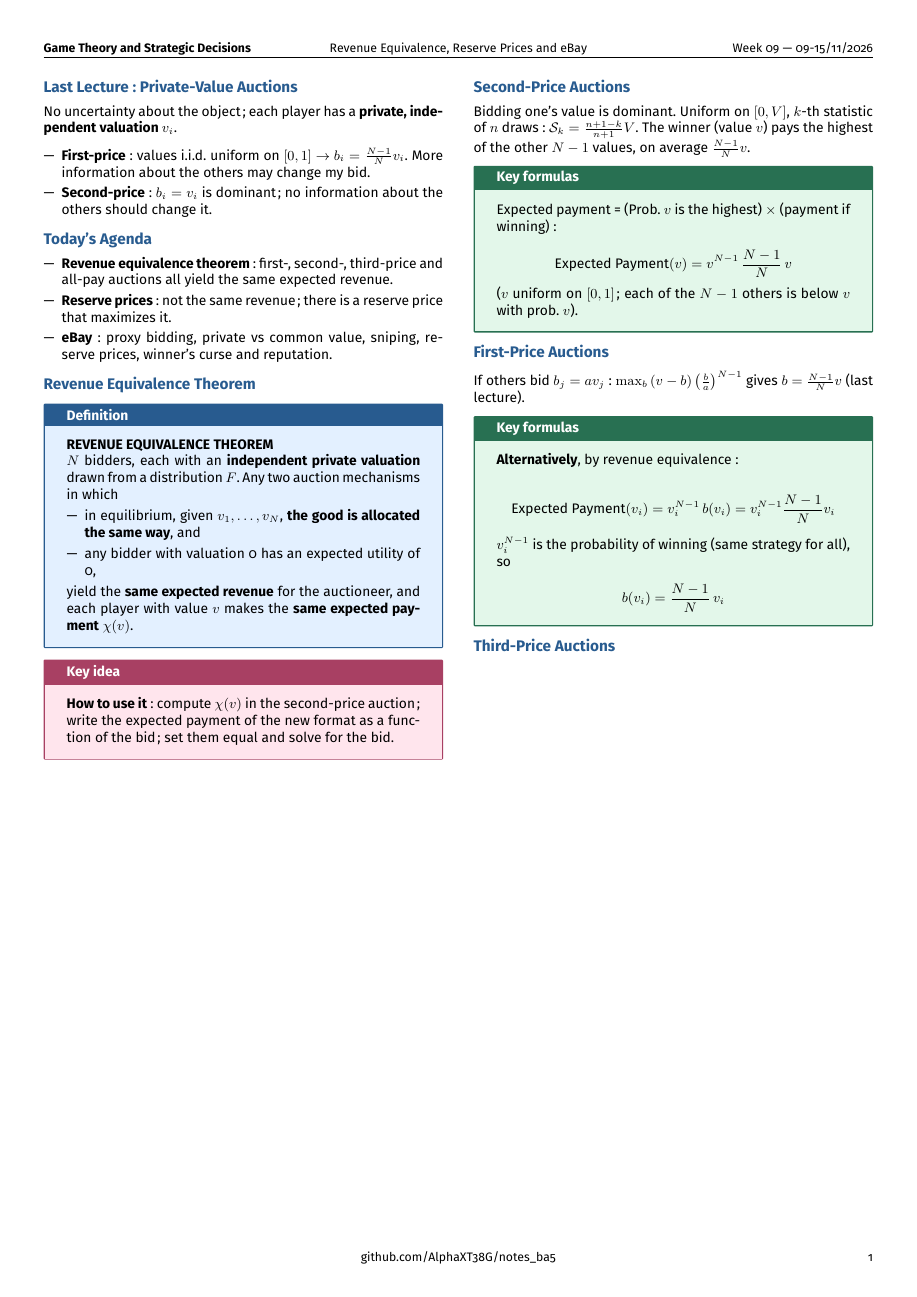
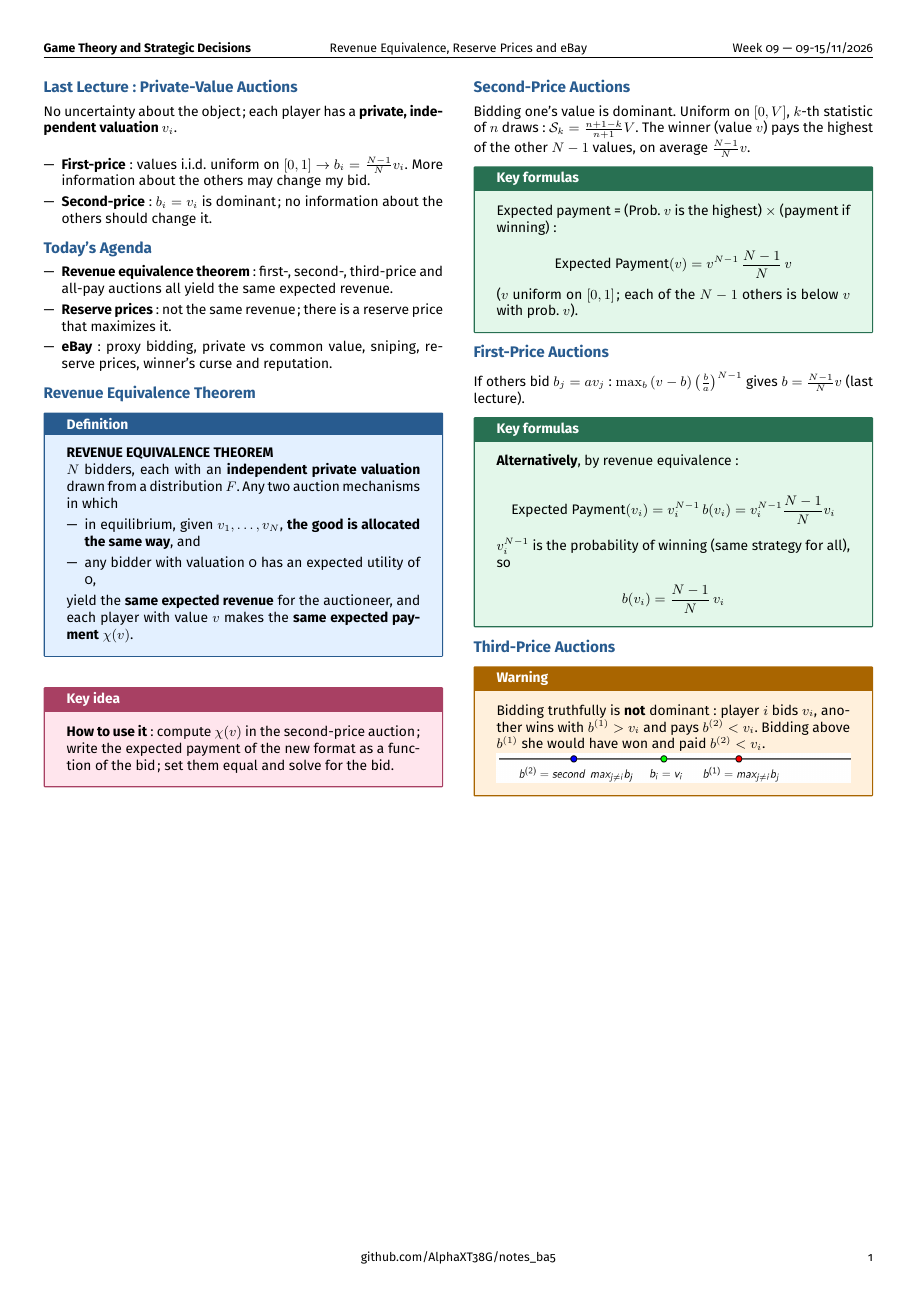
Before and after one commit to AlphaXT38G/notes_ba5, a LaTeX document (gametheory/week/week09.tex): the whole page. Compiled offline with pdfLaTeX.

Commit message:
feat(gametheory-week09): add the warning on Third-Price Auctions

```diff
--- a/gametheory/week/week09.tex
+++ b/gametheory/week/week09.tex
@@ -358,6 +358,17 @@
 \section{Third-Price Auctions}
 
 
+\begin{warning}
+
+Bidding truthfully is \textbf{not} dominant: player $i$ bids $v_i$, another wins with
+$b^{(1)} > v_i$ and pays $b^{(2)} < v_i$. Bidding above $b^{(1)}$ she would have won and paid
+$b^{(2)} < v_i$.
+
+\includegraphics[width=\linewidth]{../images/week09_01.png}
+
+\end{warning}
+
+
 
 
 
```
